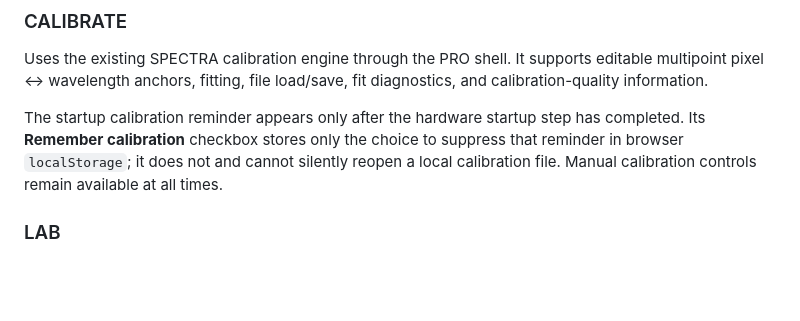
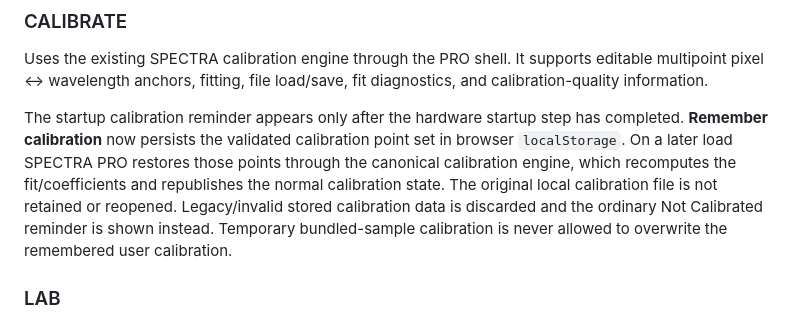
Before and after one commit to Toffaboffa/astro-spectra-mod, a Markdown page: README.md, the part around the change. Drawn GitHub-style; blank space fills up the shorter version.

Commit message:
Document persistent remembered calibration

```diff
--- a/README.md
+++ b/README.md
@@ -125,7 +125,7 @@ Hardware profiles are also separate from instrument-response correction. Selecti
 ### CALIBRATE
 Uses the existing SPECTRA calibration engine through the PRO shell. It supports editable multipoint pixel ↔ wavelength anchors, fitting, file load/save, fit diagnostics, and calibration-quality information.
 
-The startup calibration reminder appears only after the hardware startup step has completed. Its **Remember calibration** checkbox stores only the choice to suppress that reminder in browser `localStorage`; it does not and cannot silently reopen a local calibration file. Manual calibration controls remain available at all times.
+The startup calibration reminder appears only after the hardware startup step has completed. **Remember calibration** now persists the validated calibration point set in browser `localStorage`. On a later load SPECTRA PRO restores those points through the canonical calibration engine, which recomputes the fit/coefficients and republishes the normal calibration state. The original local calibration file is not retained or reopened. Legacy/invalid stored calibration data is discarded and the ordinary Not Calibrated reminder is shown instead. Temporary bundled-sample calibration is never allowed to overwrite the remembered user calibration.
 
 ### LAB
 Runs spectral analysis in a Web Worker so the UI remains responsive. LAB libraries load automatically on first entry.
```
